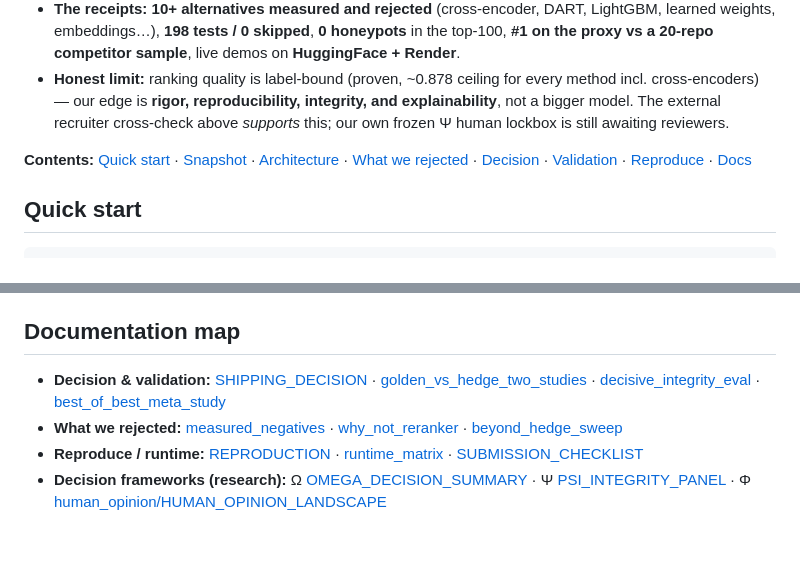
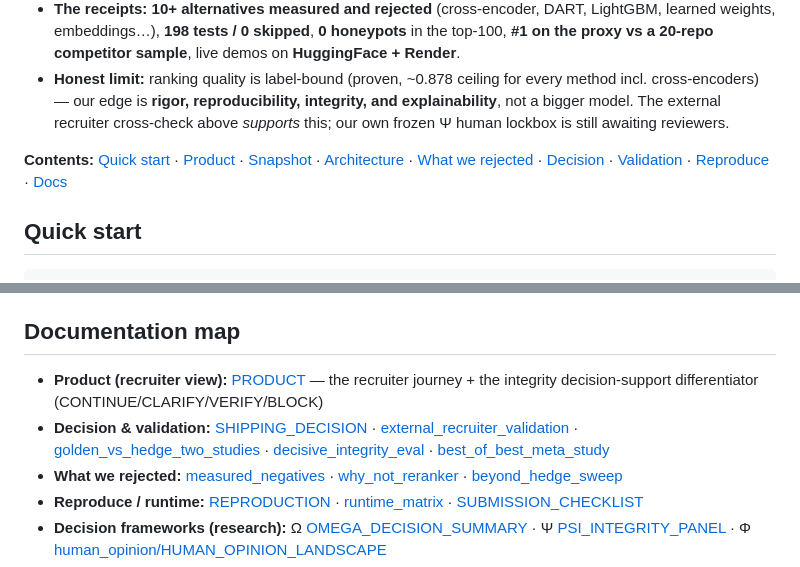
Before and after one commit to bansalbhunesh/redrob-hirefit-ranker, a Markdown page: README.md, 2 parts joined by grey strips. Drawn GitHub-style; blank space fills up the shorter version.

```diff
--- a/README.md
+++ b/README.md
@@ -24,7 +24,7 @@ AI Engineer role — with receipts for *why* this ranking is the one to ship.
 - **The receipts:** **10+ alternatives measured and rejected** (cross-encoder, DART, LightGBM, learned weights, embeddings…), **198 tests / 0 skipped**, **0 honeypots** in the top-100, **#1 on the proxy vs a 20-repo competitor sample**, live demos on **HuggingFace + Render**.
 - **Honest limit:** ranking quality is label-bound (proven, ~0.878 ceiling for every method incl. cross-encoders) — our edge is **rigor, reproducibility, integrity, and explainability**, not a bigger model. The external recruiter cross-check above *supports* this; our own frozen Ψ human lockbox is still awaiting reviewers.
 
-**Contents:** [Quick start](#quick-start) · [Snapshot](#submission-snapshot) · [Architecture](#architecture) · [What we rejected](#what-we-tried-and-rejected) · [Decision](#the-decision--golden-then-the-hedge) · [Validation](#validation) · [Reproduce](#reproduce) · [Docs](#documentation-map)
+**Contents:** [Quick start](#quick-start) · [Product](PRODUCT.md) · [Snapshot](#submission-snapshot) · [Architecture](#architecture) · [What we rejected](#what-we-tried-and-rejected) · [Decision](#the-decision--golden-then-the-hedge) · [Validation](#validation) · [Reproduce](#reproduce) · [Docs](#documentation-map)
 
 ## Quick start
 
@@ -132,7 +132,8 @@ best local Docker / 165s under `--cpus=2 --memory=16g`, all inside the 300s budg
 
 ## Documentation map
 
-- **Decision & validation:** [SHIPPING_DECISION](docs/SHIPPING_DECISION.md) · [golden_vs_hedge_two_studies](docs/golden_vs_hedge_two_studies.md) · [decisive_integrity_eval](docs/decisive_integrity_eval.md) · [best_of_best_meta_study](docs/best_of_best_meta_study.md)
+- **Product (recruiter view):** [PRODUCT](PRODUCT.md) — the recruiter journey + the integrity decision-support differentiator (CONTINUE/CLARIFY/VERIFY/BLOCK)
+- **Decision & validation:** [SHIPPING_DECISION](docs/SHIPPING_DECISION.md) · [external_recruiter_validation](docs/external_recruiter_validation.md) · [golden_vs_hedge_two_studies](docs/golden_vs_hedge_two_studies.md) · [decisive_integrity_eval](docs/decisive_integrity_eval.md) · [best_of_best_meta_study](docs/best_of_best_meta_study.md)
 - **What we rejected:** [measured_negatives](docs/measured_negatives.md) · [why_not_reranker](docs/why_not_reranker.md) · [beyond_hedge_sweep](docs/beyond_hedge_sweep.md)
 - **Reproduce / runtime:** [REPRODUCTION](docs/REPRODUCTION.md) · [runtime_matrix](docs/runtime_matrix.md) · [SUBMISSION_CHECKLIST](docs/SUBMISSION_CHECKLIST.md)
 - **Decision frameworks (research):** Ω [OMEGA_DECISION_SUMMARY](docs/OMEGA_DECISION_SUMMARY.md) · Ψ [PSI_INTEGRITY_PANEL](docs/PSI_INTEGRITY_PANEL.md) · Φ [human_opinion/HUMAN_OPINION_LANDSCAPE](docs/human_opinion/HUMAN_OPINION_LANDSCAPE.md)
```
Also changed, not shown: PRODUCT.md (added, +54 -0 lines).
